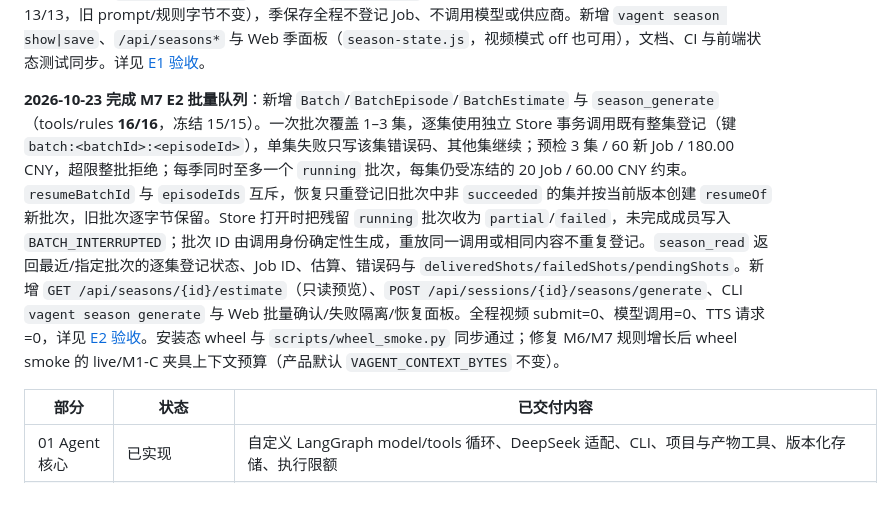
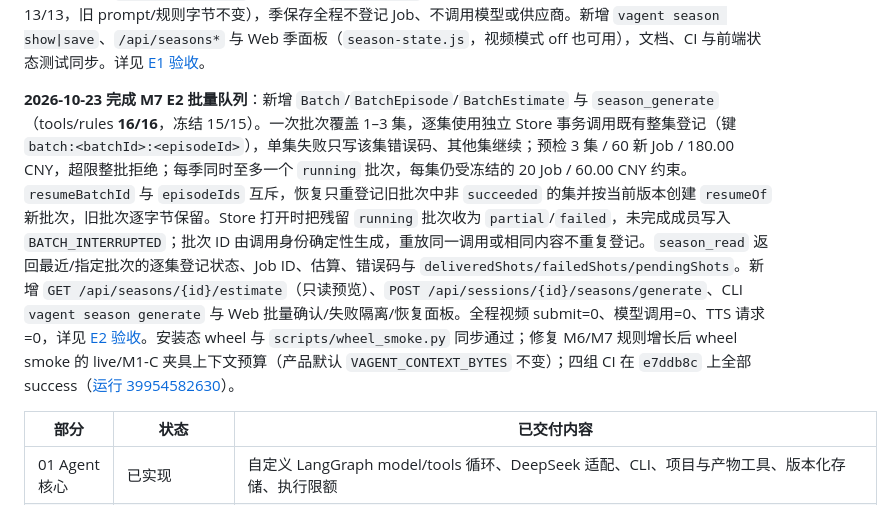
Before and after one commit to shifang37/vAgent, a Markdown page: README.md, the part around the change. Rendered like a GitHub page.

Commit message:
docs: record the M7 E2 wheel smoke and CI result

```diff
--- a/README.md
+++ b/README.md
@@ -33,7 +33,7 @@ M3 E0 已完成 Kling 3.0 Turbo 直连与 fal standard 静音中转的官方核
 
 **2026-10-23 完成 M7 E1 季与 schema 9**：schema **9** 新增 `seasons`/`batches`/`timelines` 三个空集合，v8→v9 逐字节备份迁移，v1–v8 全部可读；新增 `Season`/`SeasonVersion` 只增不改契约与 Store 提交校验（每项目 ≤8 季、每季 1–4 集有序且唯一、一集至多属于一个季的当前版本、版本连续）。`season_save` 新建或追加版本、相同内容重放、`expectedRevision` 乐观并发；`season_read` 返回季、成员集摘要与季列表。工具面 **15/15**（冻结 13/13，旧 prompt/规则字节不变），季保存全程不登记 Job、不调用模型或供应商。新增 `vagent season show|save`、`/api/seasons*` 与 Web 季面板（`season-state.js`，视频模式 off 也可用），文档、CI 与前端状态测试同步。详见 [E1 验收](./docs/M7_E1_ACCEPTANCE.md)。
 
-**2026-10-23 完成 M7 E2 批量队列**：新增 `Batch`/`BatchEpisode`/`BatchEstimate` 与 `season_generate`（tools/rules **16/16**，冻结 15/15）。一次批次覆盖 1–3 集，逐集使用独立 Store 事务调用既有整集登记（键 `batch:<batchId>:<episodeId>`），单集失败只写该集错误码、其他集继续；预检 3 集 / 60 新 Job / 180.00 CNY，超限整批拒绝；每季同时至多一个 `running` 批次，每集仍受冻结的 20 Job / 60.00 CNY 约束。`resumeBatchId` 与 `episodeIds` 互斥，恢复只重登记旧批次中非 `succeeded` 的集并按当前版本创建 `resumeOf` 新批次，旧批次逐字节保留。Store 打开时把残留 `running` 批次收为 `partial`/`failed`，未完成成员写入 `BATCH_INTERRUPTED`；批次 ID 由调用身份确定性生成，重放同一调用或相同内容不重复登记。`season_read` 返回最近/指定批次的逐集登记状态、Job ID、估算、错误码与 `deliveredShots/failedShots/pendingShots`。新增 `GET /api/seasons/{id}/estimate`（只读预览）、`POST /api/sessions/{id}/seasons/generate`、CLI `vagent season generate` 与 Web 批量确认/失败隔离/恢复面板。全程视频 submit=0、模型调用=0、TTS 请求=0，详见 [E2 验收](./docs/M7_E2_ACCEPTANCE.md)。安装态 wheel 与 `scripts/wheel_smoke.py` 同步通过；修复 M6/M7 规则增长后 wheel smoke 的 live/M1-C 夹具上下文预算（产品默认 `VAGENT_CONTEXT_BYTES` 不变）。
+**2026-10-23 完成 M7 E2 批量队列**：新增 `Batch`/`BatchEpisode`/`BatchEstimate` 与 `season_generate`（tools/rules **16/16**，冻结 15/15）。一次批次覆盖 1–3 集，逐集使用独立 Store 事务调用既有整集登记（键 `batch:<batchId>:<episodeId>`），单集失败只写该集错误码、其他集继续；预检 3 集 / 60 新 Job / 180.00 CNY，超限整批拒绝；每季同时至多一个 `running` 批次，每集仍受冻结的 20 Job / 60.00 CNY 约束。`resumeBatchId` 与 `episodeIds` 互斥，恢复只重登记旧批次中非 `succeeded` 的集并按当前版本创建 `resumeOf` 新批次，旧批次逐字节保留。Store 打开时把残留 `running` 批次收为 `partial`/`failed`，未完成成员写入 `BATCH_INTERRUPTED`；批次 ID 由调用身份确定性生成，重放同一调用或相同内容不重复登记。`season_read` 返回最近/指定批次的逐集登记状态、Job ID、估算、错误码与 `deliveredShots/failedShots/pendingShots`。新增 `GET /api/seasons/{id}/estimate`（只读预览）、`POST /api/sessions/{id}/seasons/generate`、CLI `vagent season generate` 与 Web 批量确认/失败隔离/恢复面板。全程视频 submit=0、模型调用=0、TTS 请求=0，详见 [E2 验收](./docs/M7_E2_ACCEPTANCE.md)。安装态 wheel 与 `scripts/wheel_smoke.py` 同步通过；修复 M6/M7 规则增长后 wheel smoke 的 live/M1-C 夹具上下文预算（产品默认 `VAGENT_CONTEXT_BYTES` 不变）；四组 CI 在 `e7ddb8c` 上全部 success（[运行 39954582630](https://github.com/shifang37/vAgent/actions/runs/39954582630)）。
 
 | 部分 | 状态 | 已交付内容 |
 |---|---|---|
```
Also changed, not shown: docs/M7_E2_ACCEPTANCE.md (+1 -0 lines).
